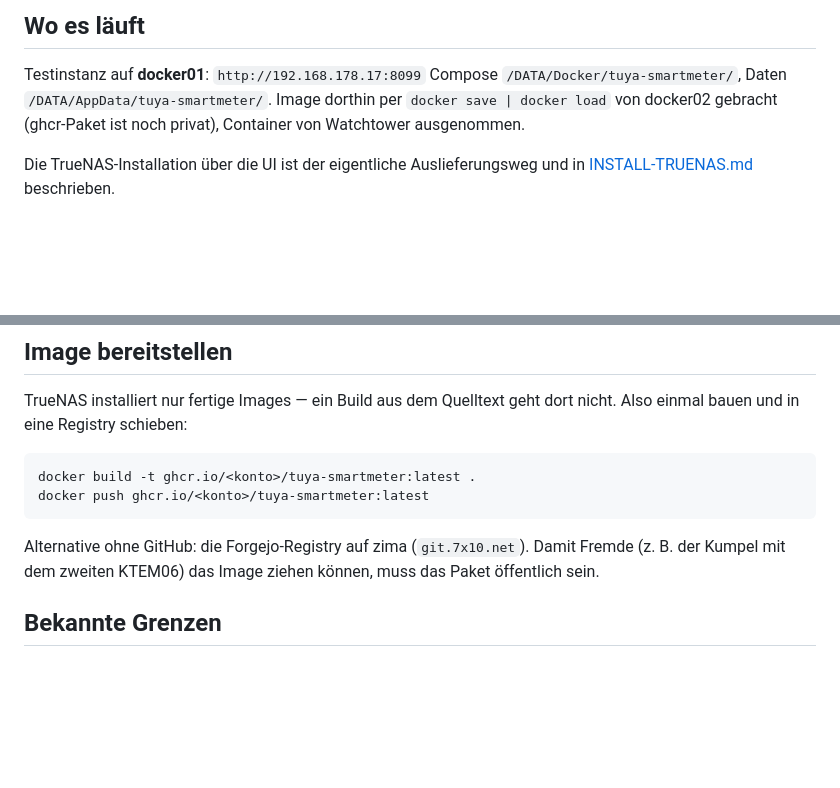
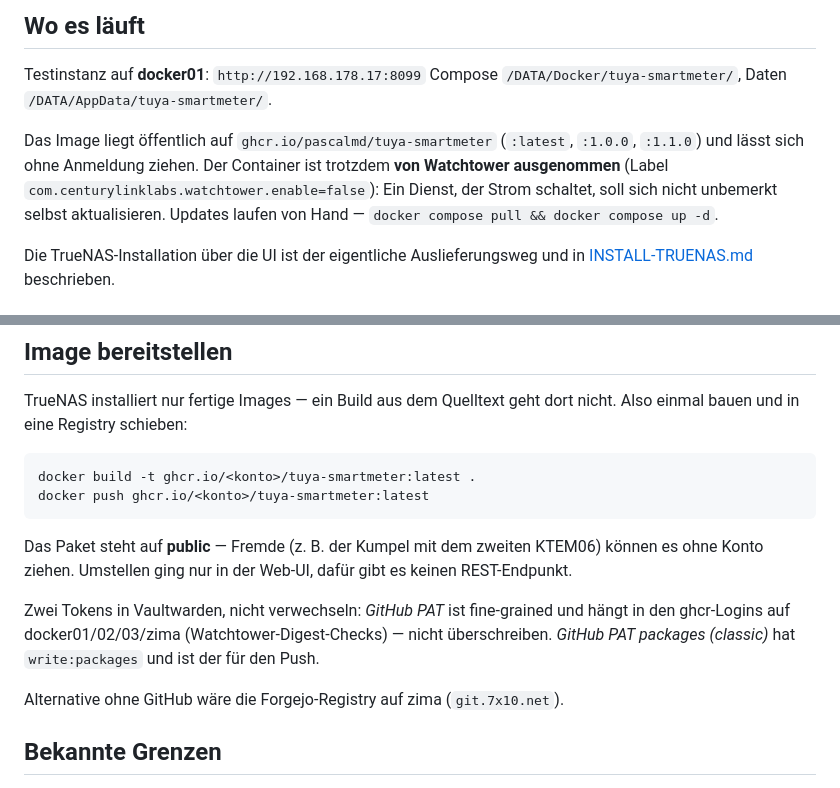
Before and after one commit to pascalmd/tuya-smartmeter, a Markdown page: CLAUDE.md, 2 parts joined by grey strips. Drawn GitHub-style; blank space fills up the shorter version.

Commit message:
tuya-smartmeter: Image oeffentlich auf ghcr
ghcr.io/pascalmd/tuya-smartmeter jetzt public, anonymer Manifest-Abruf gegen
HTTP 200 verifiziert. Neuer Stand als :latest und :1.1.0 gepusht (Preisquellen,
Fremdschaltungserkennung, generische Texte).

Watchtower-Ausnahme bleibt trotzdem bestehen: Ein Dienst, der Strom schaltet,
soll sich nicht unbemerkt selbst aktualisieren.

tasks #18 erledigt.

Co-Authored-By: Claude Opus 5 (1M context) <noreply@anthropic.com>

````diff
--- a/CLAUDE.md
+++ b/CLAUDE.md
@@ -12,8 +12,13 @@ Einrichtung passiert im Browser. Zielplattform ist eine **TrueNAS-Installation
 
 Testinstanz auf **docker01**: `http://192.168.178.17:8099`
 Compose `/DATA/Docker/tuya-smartmeter/`, Daten `/DATA/AppData/tuya-smartmeter/`.
-Image dorthin per `docker save | docker load` von docker02 gebracht (ghcr-Paket
-ist noch privat), Container von Watchtower ausgenommen.
+
+Das Image liegt öffentlich auf `ghcr.io/pascalmd/tuya-smartmeter` (`:latest`,
+`:1.0.0`, `:1.1.0`) und lässt sich ohne Anmeldung ziehen. Der Container ist
+trotzdem **von Watchtower ausgenommen** (Label
+`com.centurylinklabs.watchtower.enable=false`): Ein Dienst, der Strom schaltet,
+soll sich nicht unbemerkt selbst aktualisieren. Updates laufen von Hand —
+`docker compose pull && docker compose up -d`.
 
 Die TrueNAS-Installation über die UI ist der eigentliche Auslieferungsweg und in
 [INSTALL-TRUENAS.md](INSTALL-TRUENAS.md) beschrieben.
@@ -98,9 +103,16 @@ docker build -t ghcr.io/<konto>/tuya-smartmeter:latest .
 docker push ghcr.io/<konto>/tuya-smartmeter:latest
 ```
 
-Alternative ohne GitHub: die Forgejo-Registry auf zima (`git.7x10.net`).
-Damit Fremde (z. B. der Kumpel mit dem zweiten KTEM06) das Image ziehen können,
-muss das Paket öffentlich sein.
+Das Paket steht auf **public** — Fremde (z. B. der Kumpel mit dem zweiten
+KTEM06) können es ohne Konto ziehen. Umstellen ging nur in der Web-UI, dafür gibt
+es keinen REST-Endpunkt.
+
+Zwei Tokens in Vaultwarden, nicht verwechseln: *GitHub PAT* ist fine-grained und
+hängt in den ghcr-Logins auf docker01/02/03/zima (Watchtower-Digest-Checks) —
+nicht überschreiben. *GitHub PAT packages (classic)* hat `write:packages` und ist
+der für den Push.
+
+Alternative ohne GitHub wäre die Forgejo-Registry auf zima (`git.7x10.net`).
 
 ## Bekannte Grenzen
 
````
